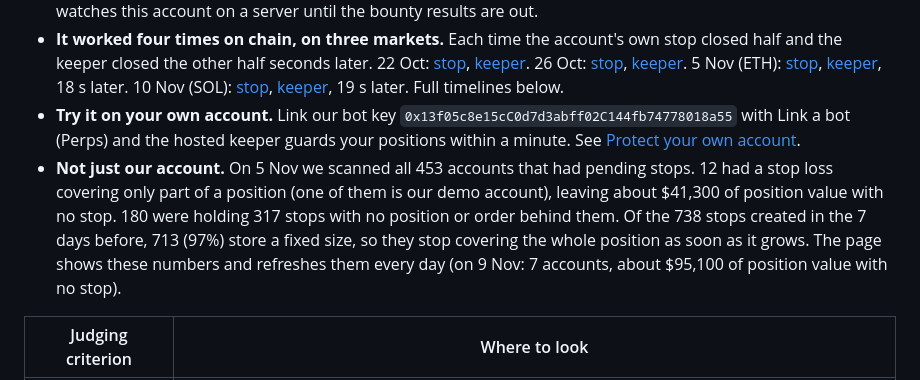
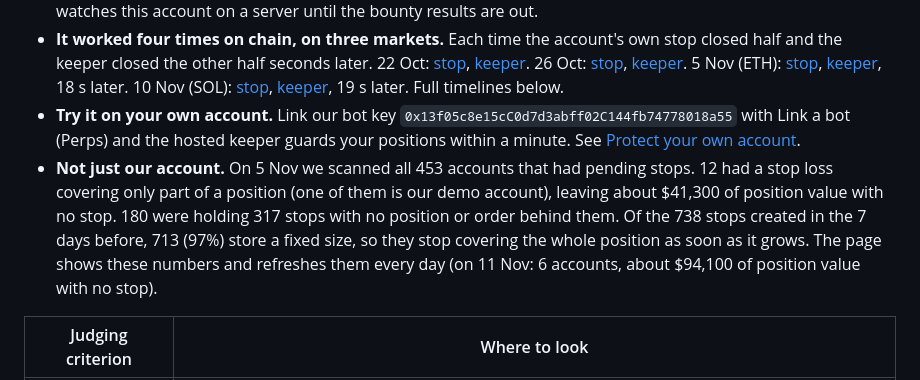
Before and after one commit to DmitriyTopka/stopcheck, a Markdown page: README.md, the part around the change. Drawn GitHub-style.

Commit message:
README: network numbers from the 11 Nov scan
Co-Authored-By: Claude Opus 5.5 <noreply@anthropic.com>

```diff
--- a/README.md
+++ b/README.md
@@ -15,7 +15,7 @@ Your take profit and stop loss on dreamDEX may not cover the position you think
 - **Live right now.** Open https://dmitriytopka.github.io/stopcheck/#0x84326A92162Ece92ed257A31073fDd3a6599BF21. The card says the stop loss covers 50% of a 0.00036 BTC long: an "Entire" stop set before the position was doubled. Our keeper watches this account on a server until the bounty results are out.
 - **It worked four times on chain, on three markets.** Each time the account's own stop closed half and the keeper closed the other half seconds later. 22 Oct: [stop](https://explorer.testnet.somnia.network/tokyo/tx/0x2db1fbb610bcc905796b47326246ea95e5b055c011ca4b907fb9b3f043825178), [keeper](https://explorer.testnet.somnia.network/tokyo/tx/0x8524c1fb944ecc7ceacfcd08087aa940e0acfc5d77f75a1dad7cbff8dc67abc2). 26 Oct: [stop](https://explorer.testnet.somnia.network/tokyo/tx/0x9b13ce9e6fb4175ce030494444014a0afed12984188bf21d8531c4d92eda2aee), [keeper](https://explorer.testnet.somnia.network/tokyo/tx/0x01a5d298b7453fab8e22fe9689f99264ca7af821942c1eb2703c78b2eccbcc12). 5 Nov (ETH): [stop](https://explorer.testnet.somnia.network/tokyo/tx/0x5d01311d4e27c2314b9d1352eec62a11aab8c0b455c9328682d97003528e1db6), [keeper](https://explorer.testnet.somnia.network/tokyo/tx/0x13c80f3832d78e072054647faa87d47be5e528e6a422851fc3cb09422fe28ec3), 18 s later. 10 Nov (SOL): [stop](https://explorer.testnet.somnia.network/tokyo/tx/0x80c5ad3c60c042b2afe91e189ef078c0fe4a12aacd42571cb8f0a67692cdbc99), [keeper](https://explorer.testnet.somnia.network/tokyo/tx/0xca131b59b4f92a4fd72dd18b30c5c2766b086c37538212a59a9b719595893c15), 19 s later. Full timelines below.
 - **Try it on your own account.** Link our bot key `0x13f05c8e15cC0d7d3abff02C144fb74778018a55` with Link a bot (Perps) and the hosted keeper guards your positions within a minute. See [Protect your own account](#protect-your-own-account).
-- **Not just our account.** On 5 Nov we scanned all 453 accounts that had pending stops. 12 had a stop loss covering only part of a position (one of them is our demo account), leaving about $41,300 of position value with no stop. 180 were holding 317 stops with no position or order behind them. Of the 738 stops created in the 7 days before, 713 (97%) store a fixed size, so they stop covering the whole position as soon as it grows. The page shows these numbers and refreshes them every day (on 9 Nov: 7 accounts, about $95,100 of position value with no stop).
+- **Not just our account.** On 5 Nov we scanned all 453 accounts that had pending stops. 12 had a stop loss covering only part of a position (one of them is our demo account), leaving about $41,300 of position value with no stop. 180 were holding 317 stops with no position or order behind them. Of the 738 stops created in the 7 days before, 713 (97%) store a fixed size, so they stop covering the whole position as soon as it grows. The page shows these numbers and refreshes them every day (on 11 Nov: 6 accounts, about $94,100 of position value with no stop).
 
 | Judging criterion | Where to look |
 |---|---|
```
